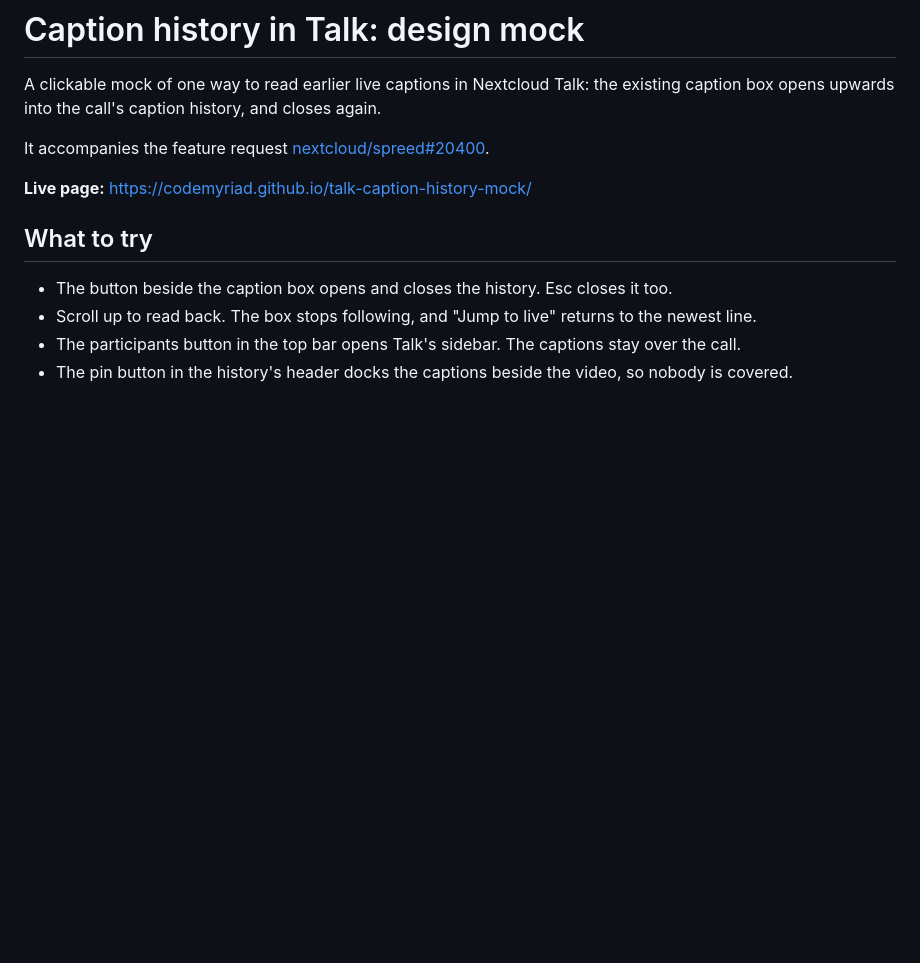
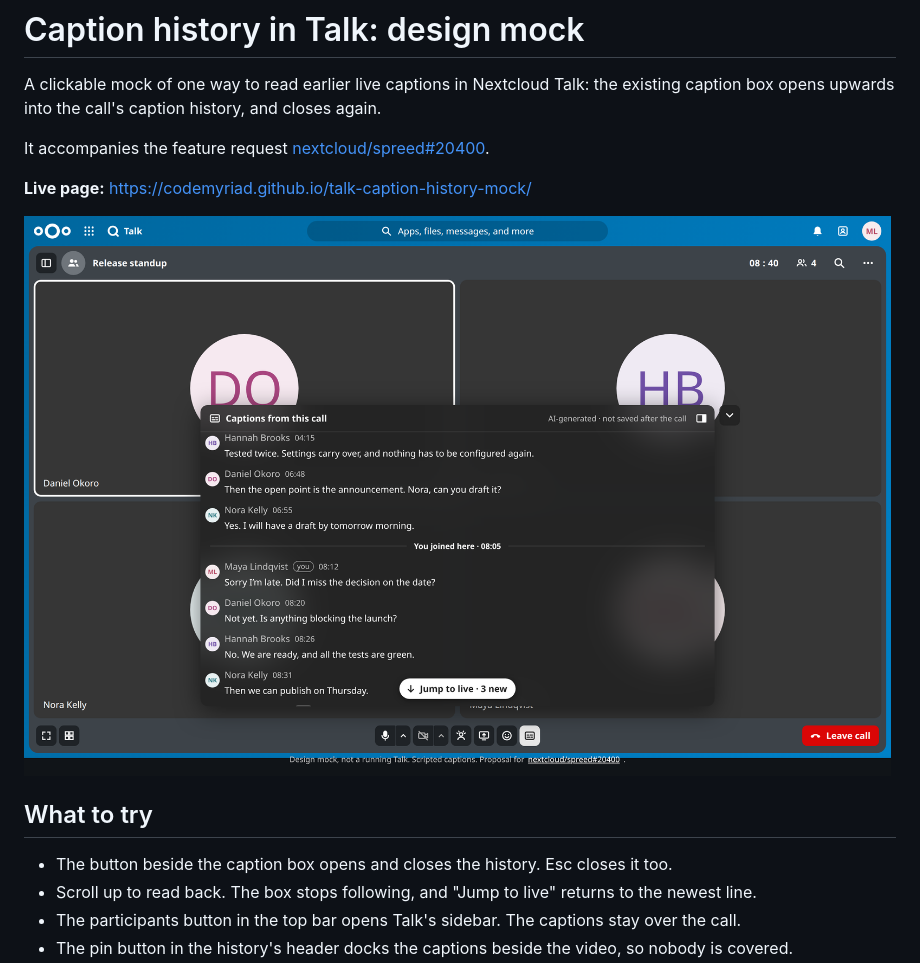
Before and after one commit to codemyriad/talk-caption-history-mock, a Markdown page: README.md, the part around the change. Drawn GitHub-style; pictures changed too: screenshots/2-history-open.png (added); blank space fills up the shorter version.

Commit message:
Add screenshots of the four states

```diff
--- a/README.md
+++ b/README.md
@@ -5,6 +5,8 @@ A clickable mock of one way to read earlier live captions in Nextcloud Talk: the
 It accompanies the feature request [nextcloud/spreed#20400](https://github.com/nextcloud/spreed/issues/20400).
 
 **Live page:** https://codemyriad.github.io/talk-caption-history-mock/
+
+![The caption history open over a call, scrolled back to before the viewer joined](screenshots/2-history-open.png)
 
 ## What to try
 
```
Also changed, not shown: screenshots/1-caption-box.png (added), screenshots/3-with-sidebar.png (added), screenshots/4-pinned.png (added).
